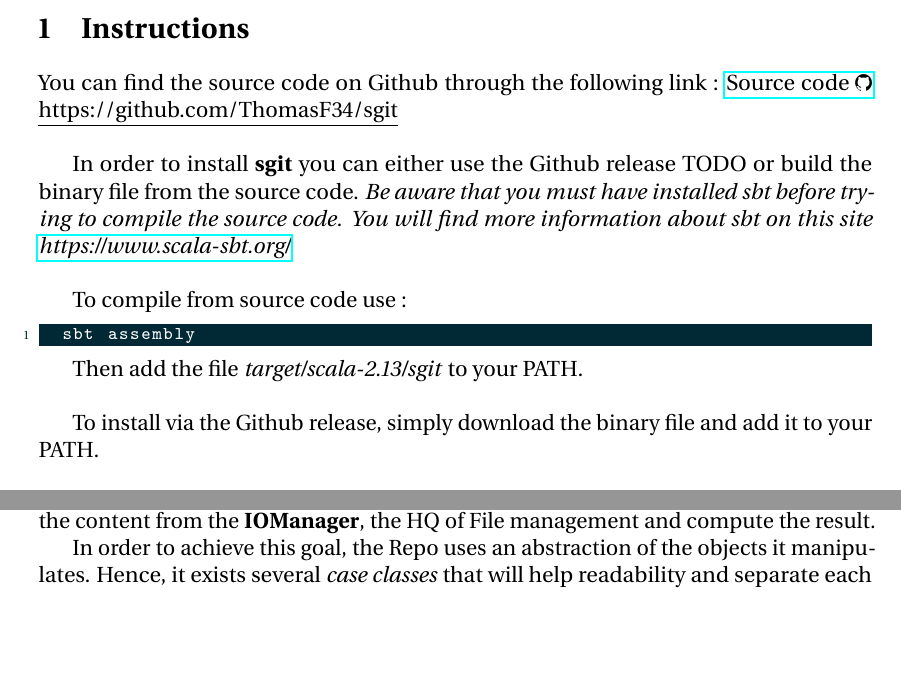
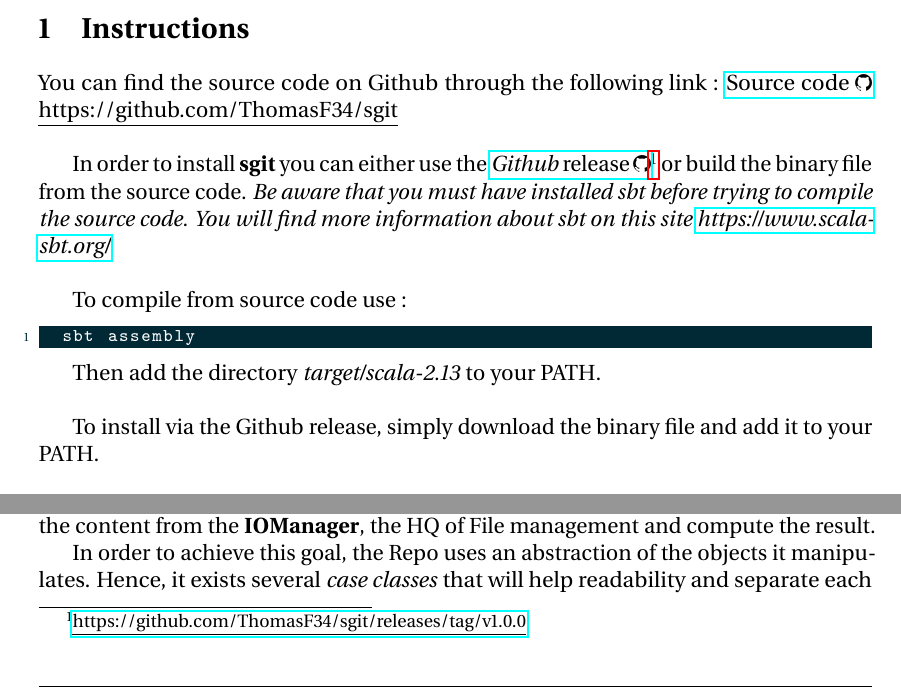
Before and after one commit to ThomasF34/sgit, a LaTeX document (doc/report.tex): two parts of page 3 of 8, joined at a grey line, cut so that both start at the same text, the shorter picture padded with empty space. Compiled offline with pdfLaTeX.

Commit message:
Add release link in README and report

```diff
--- a/doc/report.tex
+++ b/doc/report.tex
@@ -90,14 +90,14 @@
 
 You can find the source code on Github through the following link : \href{https://github.com/ThomasF34/sgit}{Source code \includegraphics[height=\fontcharht\font`\l]{img/github.png}} {\ul{https://github.com/ThomasF34/sgit}}\newline
 
-In order to install \textbf{sgit} you can either use the Github release TODO or build the binary file from the source code. \textit{Be aware that you must have installed sbt before trying to compile the source code. You will find more information about \textit{sbt} on this site \href{https://www.scala-sbt.org/}{https://www.scala-sbt.org/}}\\
+In order to install \textbf{sgit} you can either use the \href{https://github.com/ThomasF34/sgit/releases/tag/v1.0.0}{\textit{Github} release \includegraphics[height=\fontcharht\font`\l]{img/github.png}}\footnote{\href{https://github.com/ThomasF34/sgit/releases/tag/v1.0.0}{\ul{https://github.com/ThomasF34/sgit/releases/tag/v1.0.0}}} or build the binary file from the source code. \textit{Be aware that you must have installed sbt before trying to compile the source code. You will find more information about \textit{sbt} on this site \href{https://www.scala-sbt.org/}{https://www.scala-sbt.org/}}\\
 
 To compile from source code use :
 \begin{lstlisting}
   sbt assembly
 \end{lstlisting}
 
-Then add the file \textit{target/scala-2.13/sgit} to your PATH.\\
+Then add the directory \textit{target/scala-2.13} to your PATH.\\
 
 To install via the Github release, simply download the binary file and add it to your PATH.\\
 
```
Also changed, not shown: README.md, doc/report.pdf.
